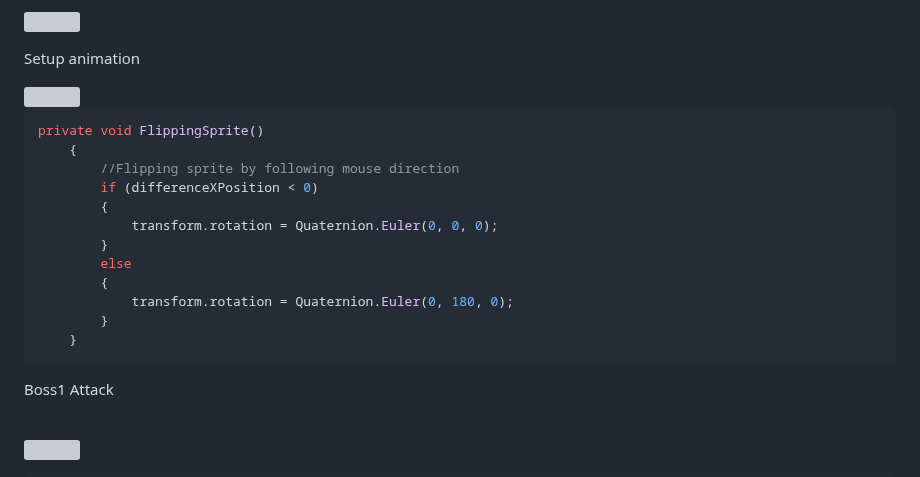
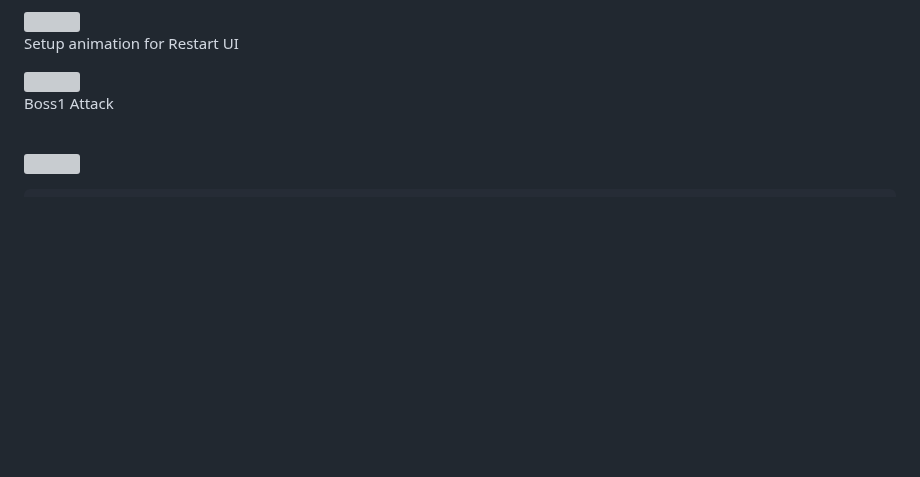
Before and after one commit to ChristopherAngrico/FruitNinja, a Markdown page: README.md, the part around one of its changes. Drawn GitHub-style; blank space fills up the shorter version; grey boxes are pictures that could not be loaded.

````diff
--- a/README.md
+++ b/README.md
@@ -120,22 +120,6 @@ if (GameManager.Instance.fadeIn == true)
 <img src="https://github.com/ChristopherAngrico/FruitNinja/assets/87889745/9d527010-df23-42ce-99a5-5a044377e685" height="30%" width="30%">
-<p>Setup animation</p>
+<p>Setup animation for Restart UI</p>
 <img src="https://github.com/ChristopherAngrico/FruitNinja/assets/87889745/f9101ecb-17d9-4ca1-89c1-8daef2298cc1" height="30%" width="30%">
-
-
-```C#
-private void FlippingSprite()
-    {
-        //Flipping sprite by following mouse direction
-        if (differenceXPosition < 0)
-        {
-            transform.rotation = Quaternion.Euler(0, 0, 0);
-        }
-        else
-        {
-            transform.rotation = Quaternion.Euler(0, 180, 0);
-        }
-    }
-```
 
 
 <p>Boss1 Attack<p/><br/>
````
Also changed, not shown: other parts of README.md (+1 -1 lines).
